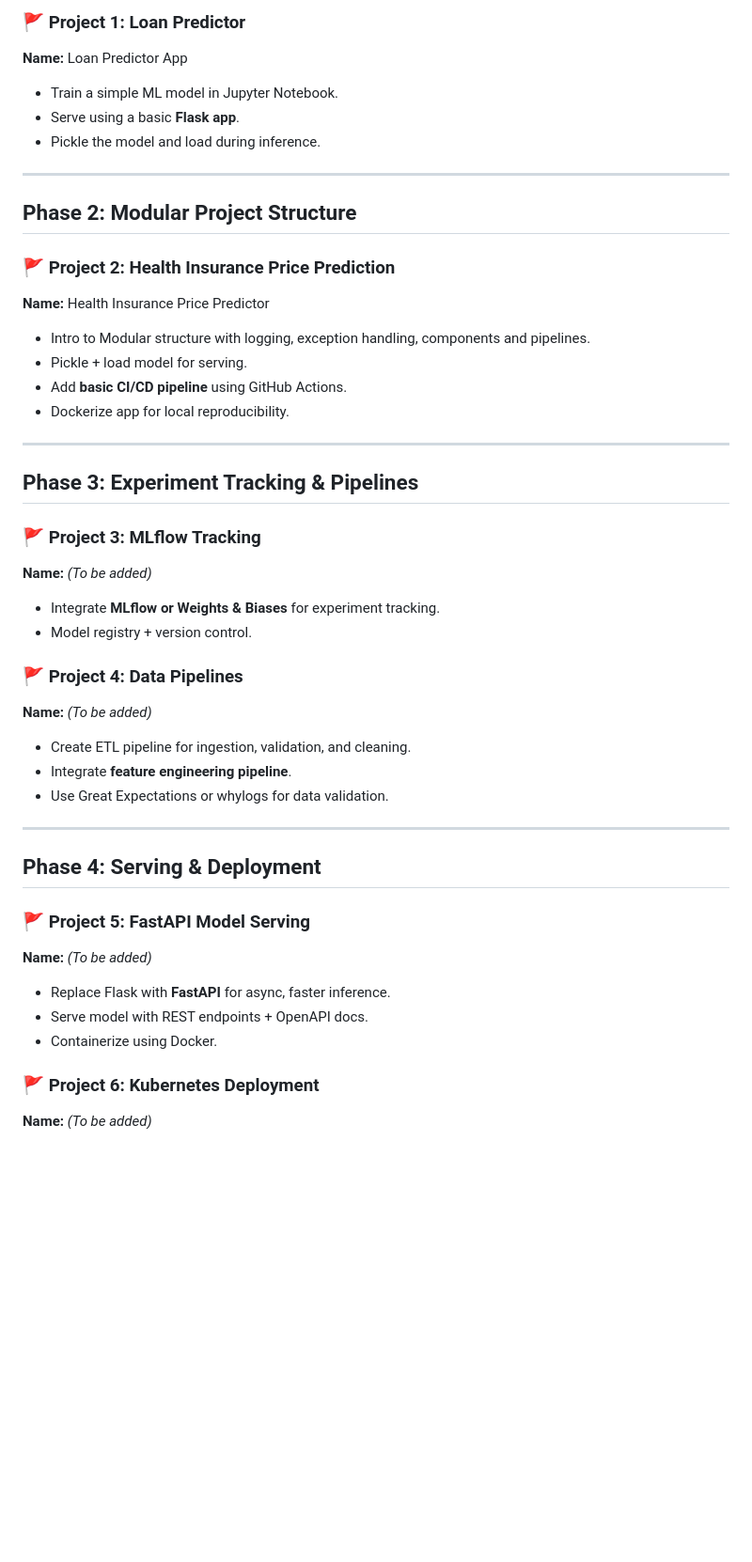
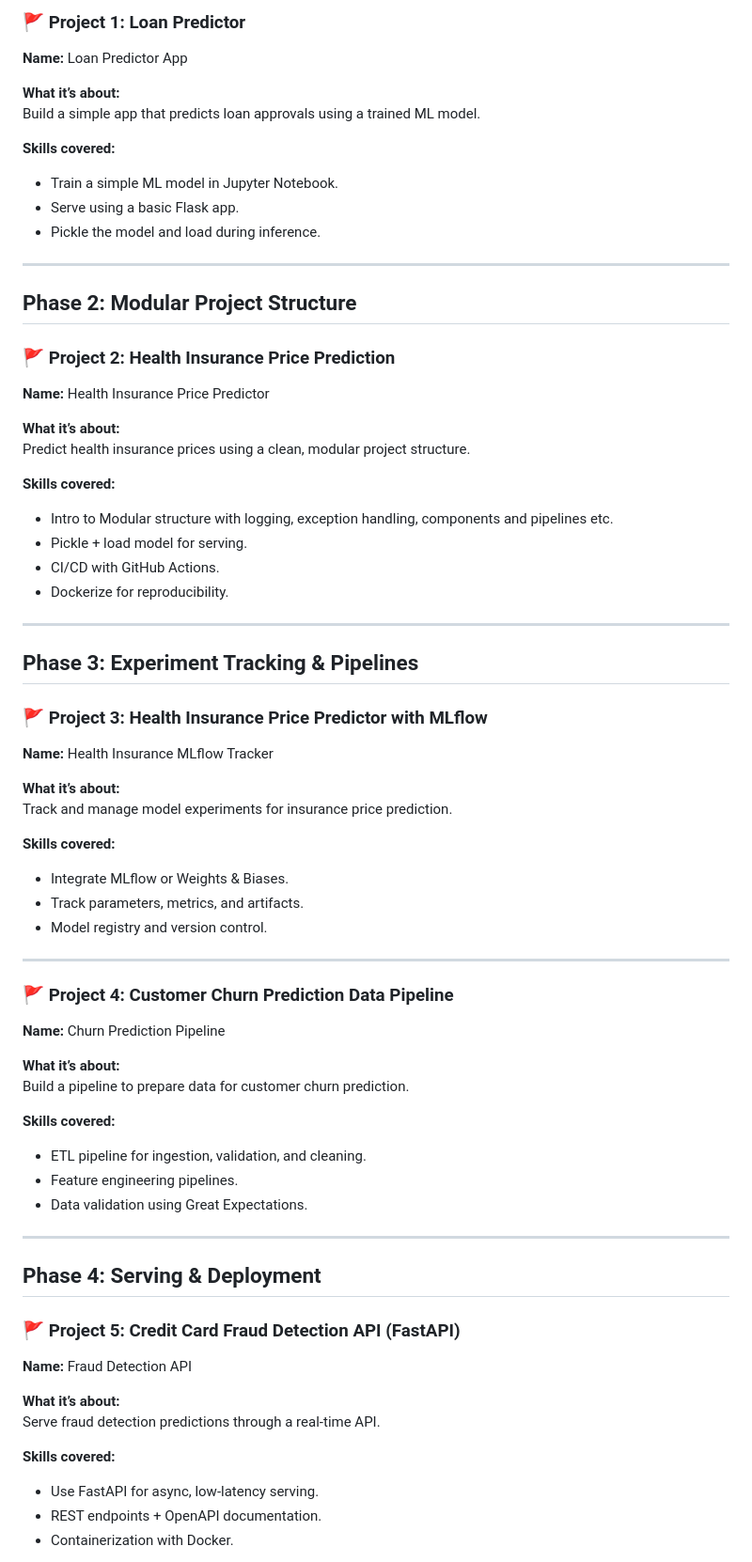
Before and after one commit to aakashsinghgit/ML-Engineering-Projects, a Markdown page: README.md, the part around the change printed below. Shown: that part at 94% size. GitHub-like rendering; blank space fills up the shorter version.

```diff
--- a/README.md
+++ b/README.md
@@ -36,9 +36,13 @@ This roadmap is the guide to **practical, project-driven journey to become an ML
 ### 🚩 Project 1: Loan Predictor
 **Name:** Loan Predictor App
 
-* Train a simple ML model in Jupyter Notebook.
-* Serve using a basic **Flask app**.
-* Pickle the model and load during inference.
+**What it’s about:**
+Build a simple app that predicts loan approvals using a trained ML model.
+
+**Skills covered:**
+- Train a simple ML model in Jupyter Notebook.
+- Serve using a basic Flask app.
+- Pickle the model and load during inference.
 
 ---
 
@@ -47,39 +51,55 @@ This roadmap is the guide to **practical, project-driven journey to become an ML
 ### 🚩 Project 2: Health Insurance Price Prediction
 **Name:** Health Insurance Price Predictor
 
-* Intro to Modular structure with logging, exception handling, components and pipelines.
-* Pickle + load model for serving.
-* Add **basic CI/CD pipeline** using GitHub Actions.
-* Dockerize app for local reproducibility.
+**What it’s about:**
+Predict health insurance prices using a clean, modular project structure.
+
+**Skills covered:**
+- Intro to Modular structure with logging, exception handling, components and pipelines etc.
+- Pickle + load model for serving.
+- CI/CD with GitHub Actions.
+- Dockerize for reproducibility.
 
 ---
 
 ## Phase 3: Experiment Tracking & Pipelines
 
-### 🚩 Project 3: MLflow Tracking
-**Name:** _(To be added)_
+### 🚩 Project 3: Health Insurance Price Predictor with MLflow
+**Name:** Health Insurance MLflow Tracker
 
-* Integrate **MLflow or Weights & Biases** for experiment tracking.
-* Model registry + version control.
+**What it’s about:**
+Track and manage model experiments for insurance price prediction.
 
-### 🚩 Project 4: Data Pipelines
-**Name:** _(To be added)_
+**Skills covered:**
+- Integrate MLflow or Weights & Biases.
+- Track parameters, metrics, and artifacts.
+- Model registry and version control.
 
-* Create ETL pipeline for ingestion, validation, and cleaning.
-* Integrate **feature engineering pipeline**.
-* Use Great Expectations or whylogs for data validation.
+---
+
+### 🚩 Project 4: Customer Churn Prediction Data Pipeline
+**Name:** Churn Prediction Pipeline
+
+**What it’s about:**
+Build a pipeline to prepare data for customer churn prediction.
+
+**Skills covered:**
+- ETL pipeline for ingestion, validation, and cleaning.
+- Feature engineering pipelines.
+- Data validation using Great Expectations.
 
 ---
 
 ## Phase 4: Serving & Deployment
 
-### 🚩 Project 5: FastAPI Model Serving
-**Name:** _(To be added)_
+### 🚩 Project 5: Credit Card Fraud Detection API (FastAPI)
+**Name:** Fraud Detection API
 
-* Replace Flask with **FastAPI** for async, faster inference.
-* Serve model with REST endpoints + OpenAPI docs.
-* Containerize using Docker.
+**What it’s about:**
+Serve fraud detection predictions through a real-time API.
 
-### 🚩 Project 6: Kubernetes Deployment
-**Name:** _(To be added)_
+**Skills covered:**
+- Use FastAPI for async, low-latency serving.
+- REST endpoints + OpenAPI documentation.
+- Containerization with Docker.
 
```
Also changed, not shown: other parts of README.md (+52 -23 lines).
